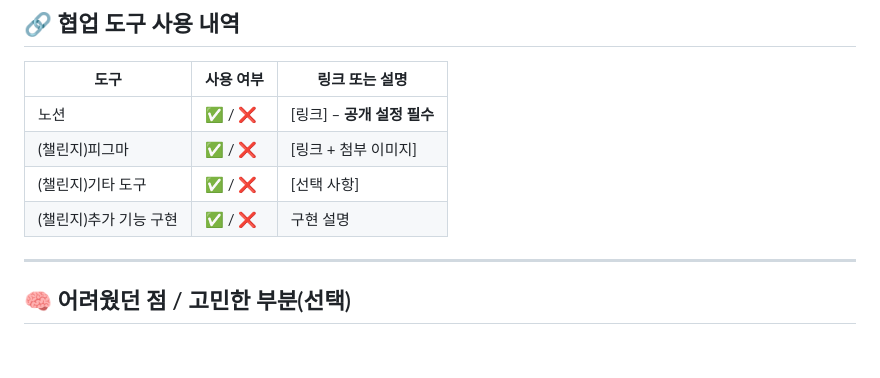
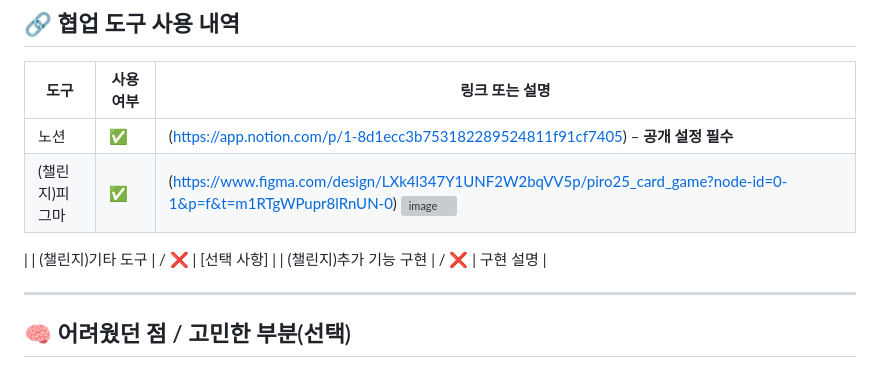
Before and after one commit to Pirogramming-25/Piro25_CardGame_1, a Markdown page: README.md, the part around one of its changes. Rendered like a GitHub page; grey boxes are pictures that could not be loaded.

```diff
--- a/README.md
+++ b/README.md
@@ -51,10 +50,11 @@ feat/이름이니셜
 
 | 도구 | 사용 여부 | 링크 또는 설명 |
 | --- | --- | --- |
-| 노션 | ✅ / ❌ | [링크] – **공개 설정 필수** |
-| (챌린지)피그마 | ✅ / ❌ | [링크 + 첨부 이미지] |
-| (챌린지)기타 도구 | ✅ / ❌ | [선택 사항] |
-| (챌린지)추가 기능 구현 | ✅ / ❌ | 구현 설명 |
+| 노션 | ✅ | (https://app.notion.com/p/1-8d1ecc3b753182289524811f91cf7405) – **공개 설정 필수** |
+| (챌린지)피그마 | ✅ | (https://www.figma.com/design/LXk4l347Y1UNF2W2bqVV5p/piro25_card_game?node-id=0-1&p=f&t=m1RTgWPupr8lRnUN-0) <img width="1760" height="438" alt="image" src="https://github.com/user-attachments/assets/100c377e-1ddf-43ec-88ef-efdf33977baa" />
+|
+| (챌린지)기타 도구 | / ❌ | [선택 사항] |
+| (챌린지)추가 기능 구현 | / ❌ | 구현 설명 |
 
 ---
 
```
Also changed, not shown: other parts of README.md (+0 -1 lines).
